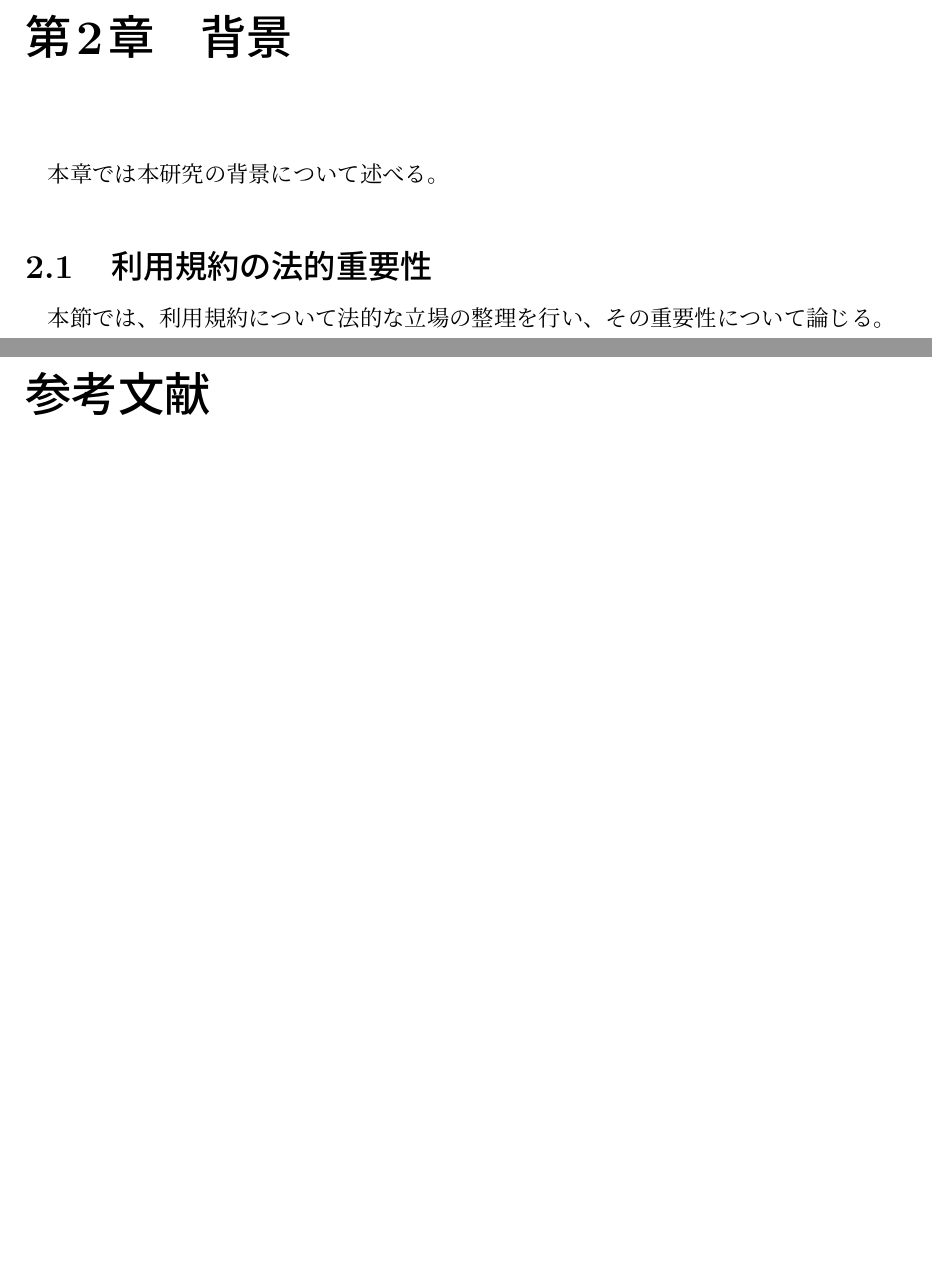
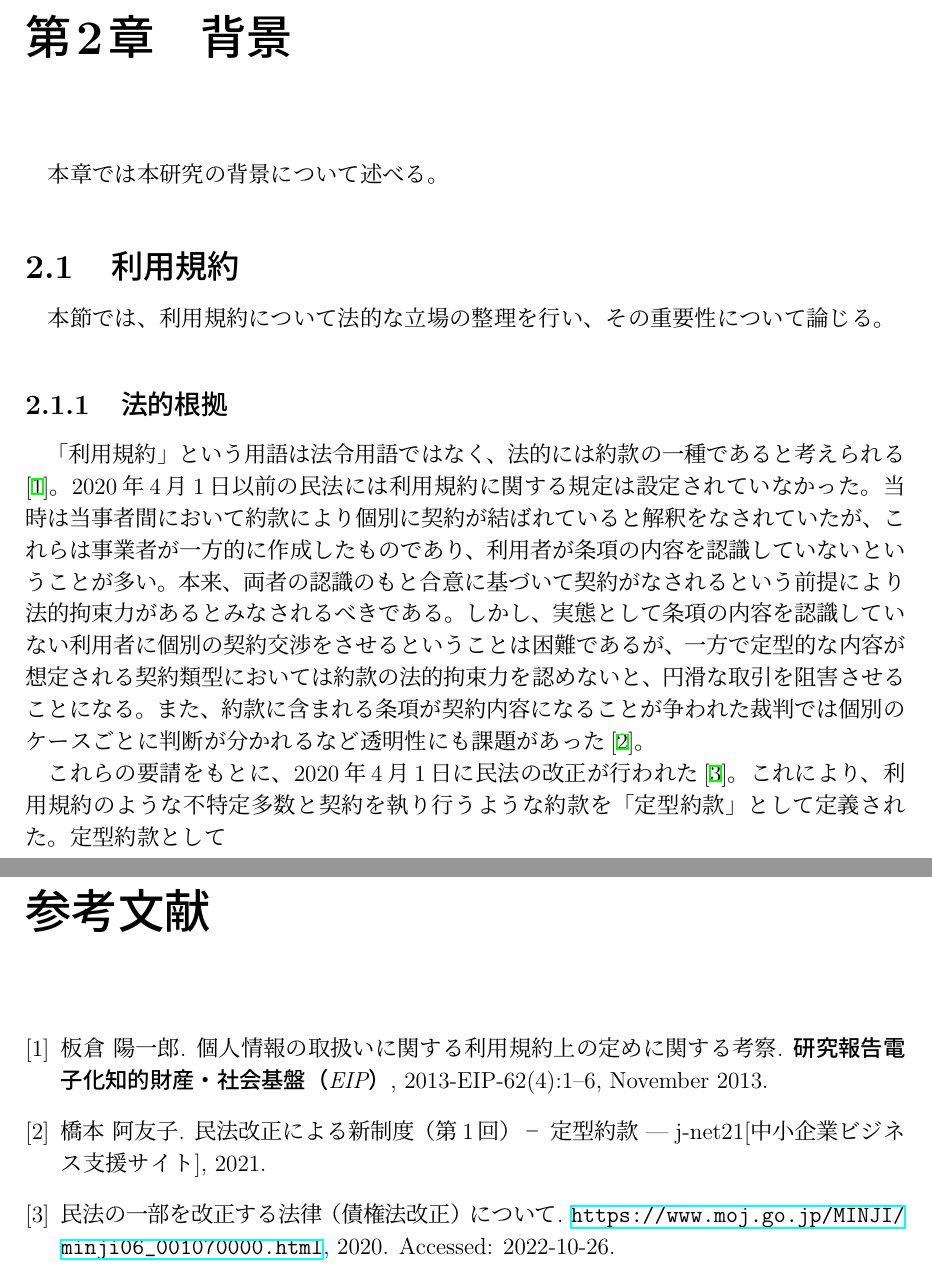
Before and after one commit to syamiw/syamimasterthesis, a LaTeX thesis (thesis.tex, which reads src/2_background.tex): two parts of pages 8 and 15 of 15, joined at a grey line, cut so that both start at the same text, the shorter picture padded with empty space. Compiled offline with pLaTeX and dvipdfmx.

Commit message:
update1026

```diff
--- a/src/2_background.tex
+++ b/src/2_background.tex
@@ -2,8 +2,22 @@
 \label{background}
 本章では本研究の背景について述べる。
 
-\section{利用規約の法的重要性}
+\section{利用規約}
 本節では、利用規約について法的な立場の整理を行い、その重要性について論じる。
+
+\subsection{法的根拠}
+「利用規約」という用語は法令用語ではなく、法的には約款の一種であると考えられる\cite{itakura2013}。2020年4月1日以前の民法には利用規約に関する規定は設定されていなかった。当時は当事者間において約款により個別に契約が結ばれていると解釈をなされていたが、これらは事業者が一方的に作成したものであり、利用者が条項の内容を認識していないということが多い。本来、両者の認識のもと合意に基づいて契約がなされるという前提により法的拘束力があるとみなされるべきである。しかし、実態として条項の内容を認識していない利用者に個別の契約交渉をさせるということは困難であるが、一方で定型的な内容が想定される契約類型においては約款の法的拘束力を認めないと、円滑な取引を阻害させることになる。また、約款に含まれる条項が契約内容になることが争われた裁判では個別のケースごとに判断が分かれるなど透明性にも課題があった\cite{hashimoto2021}。
+
+これらの要請をもとに、2020年4月1日に民法の改正が行われた\cite{moj2020minpo}。これにより、利用規約のような不特定多数と契約を執り行うような約款を「定型約款」として定義された。定型約款として
+
+%\begin{screen}
+%  （定型約款の合意）\\
+%  第五百四十八条の二\\
+%  定型取引（ある特定の者が不特定多数の者を相手方として行う取引であって、その内容の全部又は一部が画一的であることがその双方にとって合理的なものをいう。以下同じ。）を行うことの合意（次条において「定型取引合意」という。）をした者は、次に掲げる場合には、定型約款（定型取引において、契約の内容とすることを目的としてその特定の者により準備された条項の総体をいう。以下同じ。）の個別の条項についても合意をしたものとみなす。
+%  一　定型約款を契約の内容とする旨の合意をしたとき。
+%  二　定型約款を準備した者（以下「定型約款準備者」という。）があらかじめその定型約款を契約の内容とする旨を相手方に表示していたとき。
+%  ２　前項の規定にかかわらず、同項の条項のうち、相手方の権利を制限し、又は相手方の義務を加重する条項であって、その定型取引の態様及びその実情並びに取引上の社会通念に照らして第一条第二項に規定する基本原則に反して相手方の利益を一方的に害すると認められるものについては、合意をしなかったものとみなす。
+%\end{screen}
 
 
 %\if0
```
Also changed, not shown: bib/cites.bib (+8 -1 lines), thesis.pdf.
